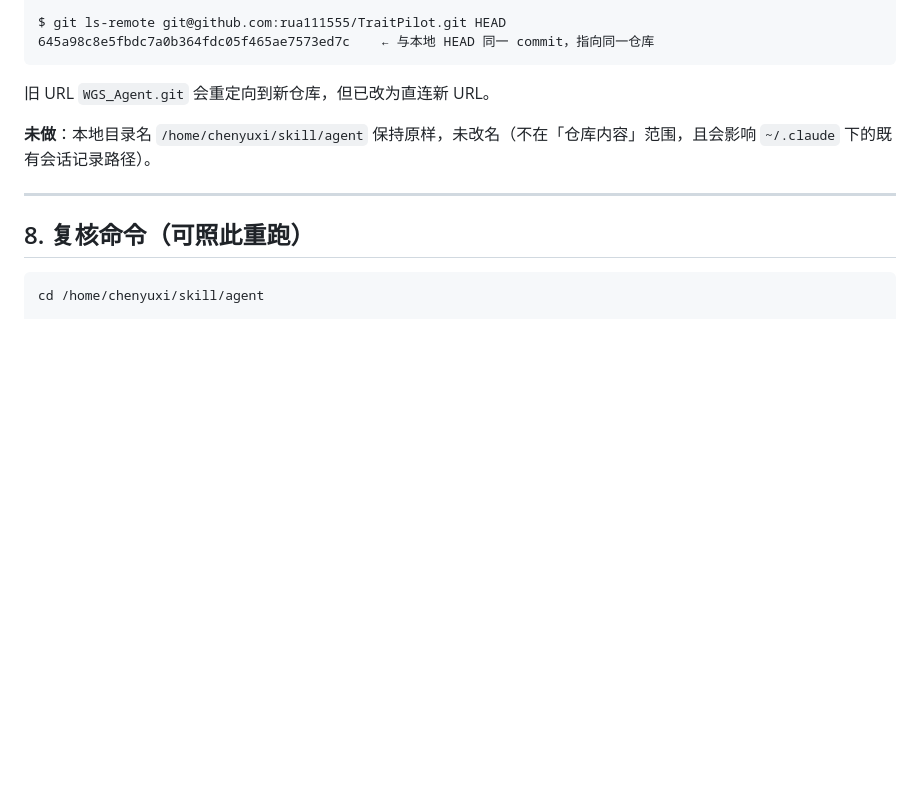
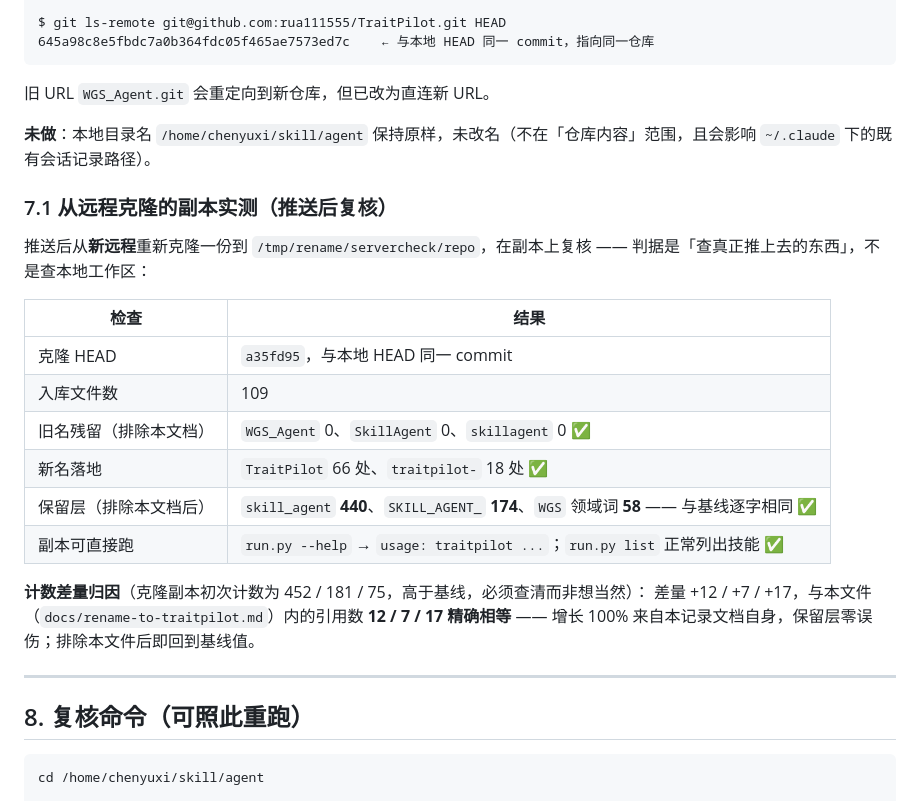
Before and after one commit to rua111555/TraitPilot, a Markdown page: docs/rename-to-traitpilot.md, the part around the change. GitHub-like rendering; blank space fills up the shorter version.

Commit message:
docs: 改名记录补 §7.1 推送后克隆副本复核与计数差量归因
- 从新远程克隆副本重跑全部判据：旧名 0 残留、新名 66/18 落地
- 保留层副本计数 452/181/75 高于基线，逐词归因确认差量 +12/+7/+17
  全部来自本记录文档自身引用，排除后回到基线 440/174/58
- 副本可直接跑：run.py --help 显示 usage: traitpilot

```diff
--- a/docs/rename-to-traitpilot.md
+++ b/docs/rename-to-traitpilot.md
@@ -239,6 +239,22 @@ $ git ls-remote git@github.com:rua111555/TraitPilot.git HEAD
 
 **未做**：本地目录名 `/home/chenyuxi/skill/agent` 保持原样，未改名（不在「仓库内容」范围，且会影响 `~/.claude` 下的既有会话记录路径）。
 
+### 7.1 从远程克隆的副本实测（推送后复核）
+
+推送后从**新远程**重新克隆一份到 `/tmp/rename/servercheck/repo`，在副本上复核 —— 判据是「查真正推上去的东西」，不是查本地工作区：
+
+| 检查 | 结果 |
+|---|---|
+| 克隆 HEAD | `a35fd95`，与本地 HEAD 同一 commit |
+| 入库文件数 | 109 |
+| 旧名残留（排除本文档） | `WGS_Agent` 0、`SkillAgent` 0、`skillagent` 0 ✅ |
+| 新名落地 | `TraitPilot` 66 处、`traitpilot-` 18 处 ✅ |
+| 保留层（排除本文档后） | `skill_agent` **440**、`SKILL_AGENT_` **174**、`WGS` 领域词 **58** —— 与基线逐字相同 ✅ |
+| 副本可直接跑 | `run.py --help` → `usage: traitpilot ...`；`run.py list` 正常列出技能 ✅ |
+
+**计数差量归因**（克隆副本初次计数为 452 / 181 / 75，高于基线，必须查清而非想当然）：
+差量 +12 / +7 / +17，与本文件（`docs/rename-to-traitpilot.md`）内的引用数 **12 / 7 / 17 精确相等** —— 增长 100% 来自本记录文档自身，保留层零误伤；排除本文件后即回到基线值。
+
 ---
 
 ## 8. 复核命令（可照此重跑）
```
